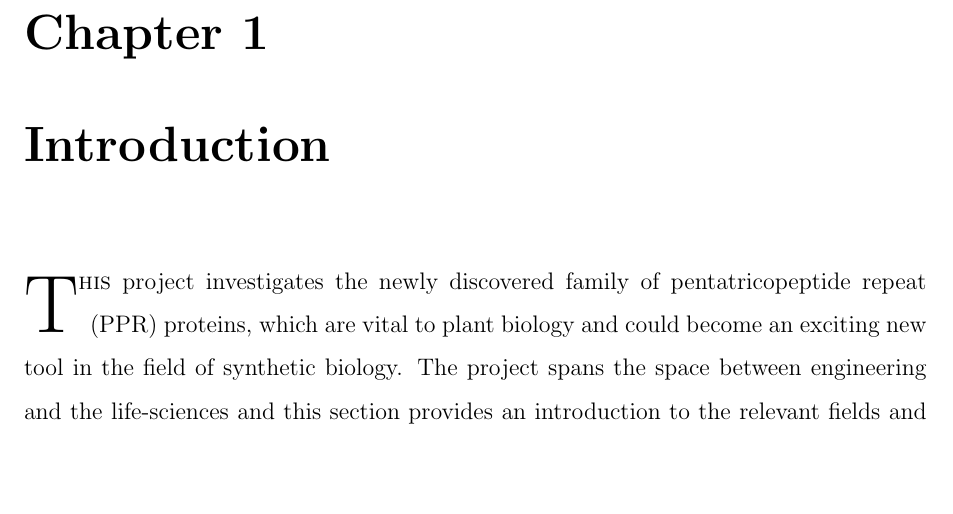
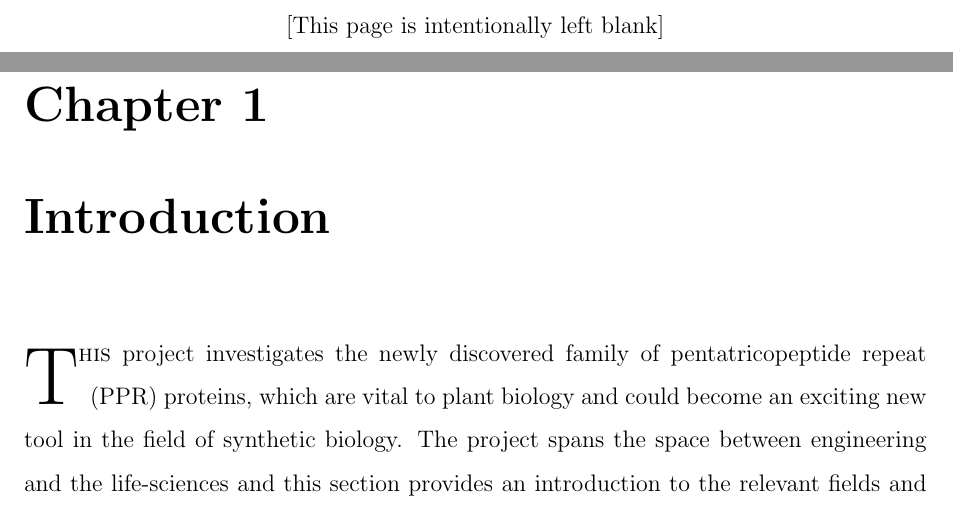
Before and after one commit to haydnKing/4th-year-project, a LaTeX thesis (report/Report.tex): part of page 5 of 50 before the commit and two parts of pages 6 and 7 of 52 after it, the two joined at a grey line, cut at the place of the change, the shorter picture padded with empty space. The pictures show the PDF file report/Report.pdf that the author committed with the source.

Commit message:
Add blank pages for aesthetics

```diff
--- a/report/Report.tex
+++ b/report/Report.tex
@@ -77,6 +77,15 @@
 
 \usepackage{subcaption}
 
+\newcommand{\blankpage}{
+  \newpage
+  \thispagestyle{empty}
+  \vspace*{\fill}
+  \begin{center}
+    [This page is intentionally left blank]
+  \end{center}
+  \newpage
+}
 
 \begin{document}
 
```
Also changed, not shown: report/Report.pdf, report/Report.tex (3 more changed lines).
